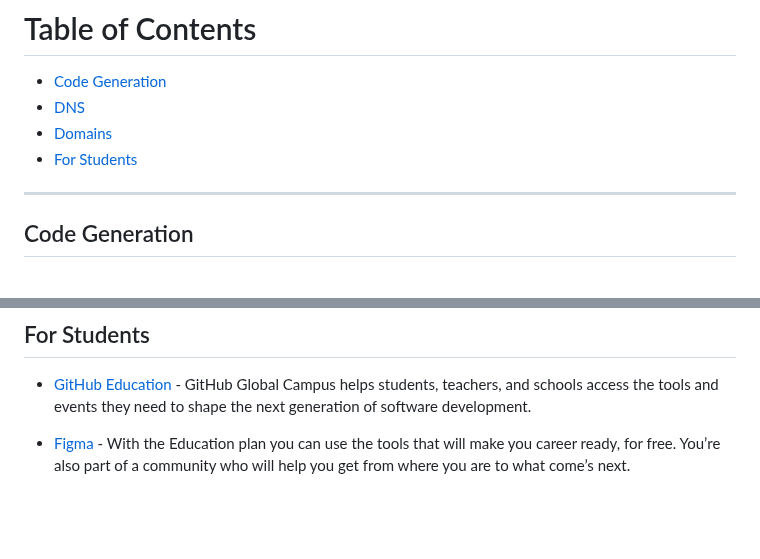
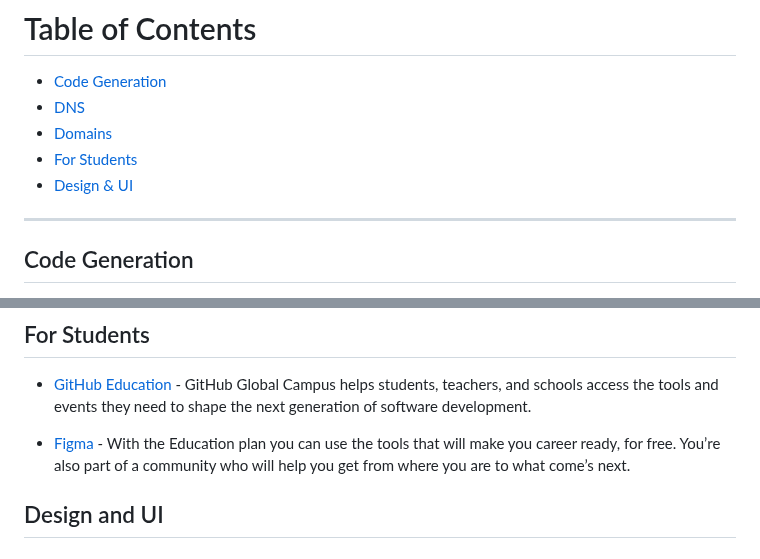
Before and after one commit to wdhdev/free-for-life, a Markdown page: README.md, 2 parts joined by grey strips. Drawn GitHub-style; blank space fills up the shorter version.

Commit message:
feat: add for design & ui

```diff
--- a/README.md
+++ b/README.md
@@ -28,6 +28,7 @@ This is an extended list including a huge amount of products and services that w
   - [DNS](#dns)
   - [Domains](#domains)
   - [For Students](#for-students)
+  - [Design & UI](#Design-and-UI)
 
 ---
 
@@ -70,3 +71,5 @@ This is an extended list including a huge amount of products and services that w
   - [GitHub Education](https://education.github.com/pack) - GitHub Global Campus helps students, teachers, and schools access the tools and events they need to shape the next generation of software development.
 
   - [Figma](https://www.figma.com/education/students/) - With the Education plan you can use the tools that will make you career ready, for free. You’re also part of a community who will help you get from where you are to what come’s next.
+
+## Design and UI
```
